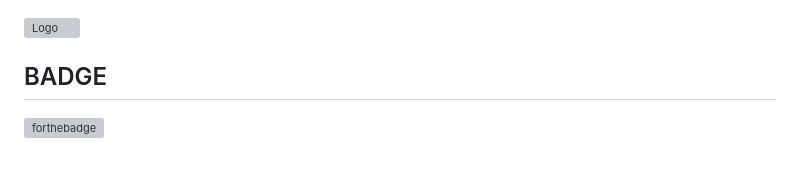
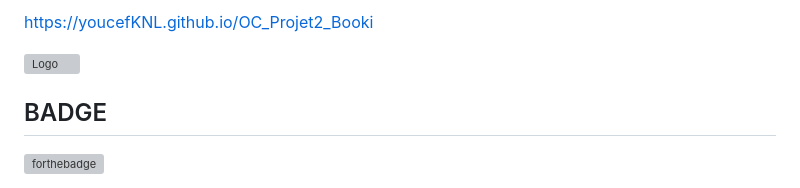
Before and after one commit to youcefKNL/OC_Projet2_Booki, a Markdown page: README.md, the part around the change. Rendered like a GitHub page; grey boxes are pictures that could not be loaded.

```diff
--- a/README.md
+++ b/README.md
@@ -1,3 +1,7 @@
+https://youcefKNL.github.io/OC_Projet2_Booki
+
+
+
 
 ![Logo](https://meilleur-mooc.fr/wp-content/uploads/2021/11/Openclassrooms.png)
 
```
